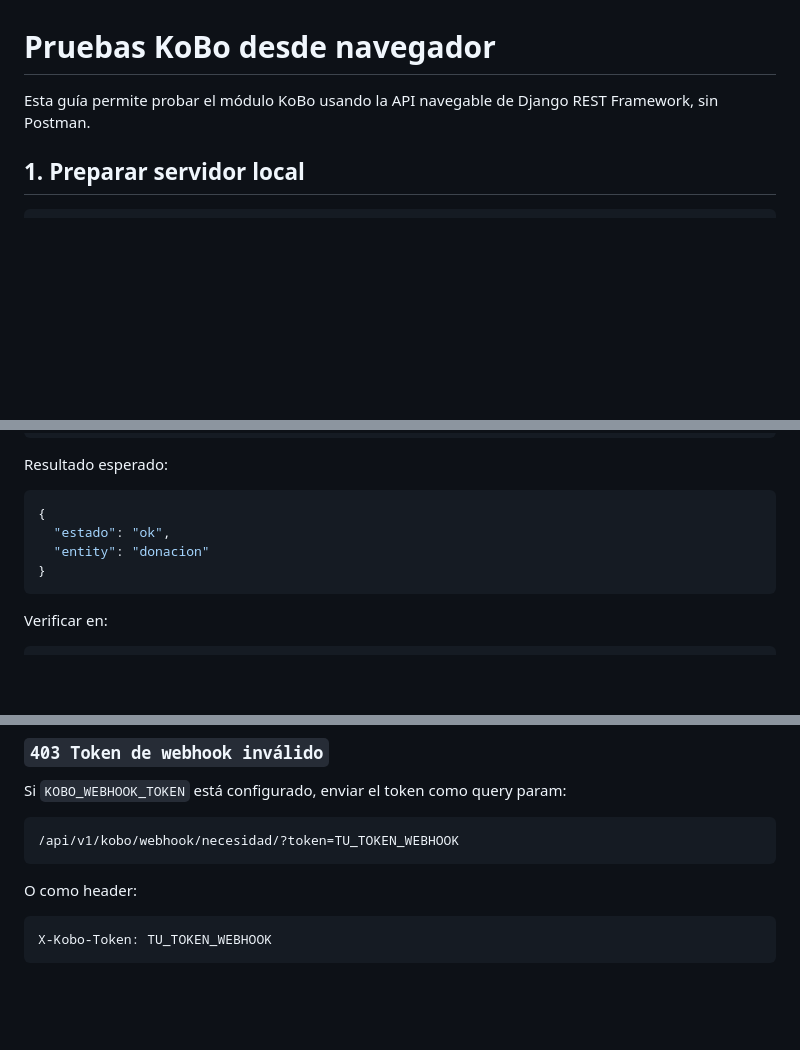
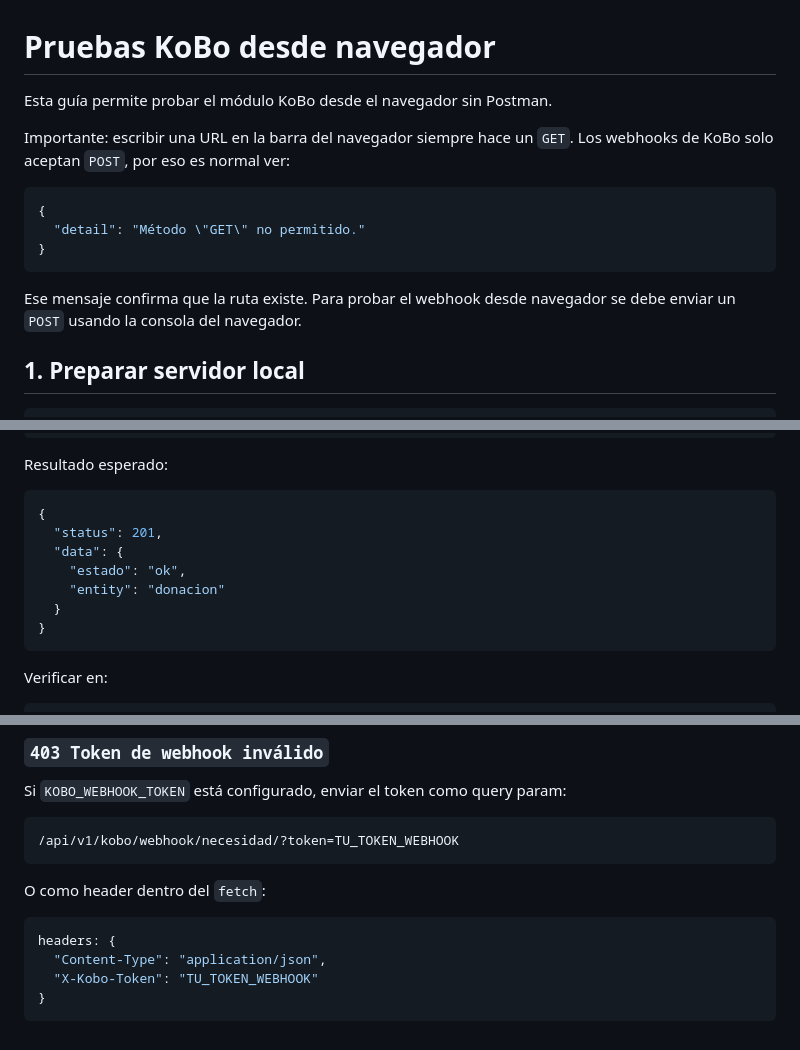
Before and after one commit to carlita2412/nexoapp, a Markdown page: docs/PRUEBAS_KOBO_NAVEGADOR.md, 3 parts joined by grey strips. GitHub-like rendering; blank space fills up the shorter version.

````diff
--- a/docs/PRUEBAS_KOBO_NAVEGADOR.md
+++ b/docs/PRUEBAS_KOBO_NAVEGADOR.md
@@ -1,6 +1,16 @@
 # Pruebas KoBo desde navegador
 
-Esta guía permite probar el módulo KoBo usando la API navegable de Django REST Framework, sin Postman.
+Esta guía permite probar el módulo KoBo desde el navegador sin Postman.
+
+Importante: escribir una URL en la barra del navegador siempre hace un `GET`. Los webhooks de KoBo solo aceptan `POST`, por eso es normal ver:
+
+```json
+{
+  "detail": "Método \"GET\" no permitido."
+}
+```
+
+Ese mensaje confirma que la ruta existe. Para probar el webhook desde navegador se debe enviar un `POST` usando la consola del navegador.
 
 ## 1. Preparar servidor local
 
@@ -143,8 +167,11 @@ Resultado esperado:
 
 ```json
 {
-  "estado": "ok",
-  "entity": "donacion"
+  "status": 201,
+  "data": {
+    "estado": "ok",
+    "entity": "donacion"
+  }
 }
 ```
 
@@ -200,8 +231,11 @@ Si `KOBO_WEBHOOK_TOKEN` está configurado, enviar el token como query param:
 /api/v1/kobo/webhook/necesidad/?token=TU_TOKEN_WEBHOOK
 ```
 
-O como header:
+O como header dentro del `fetch`:
 
-```text
-X-Kobo-Token: TU_TOKEN_WEBHOOK
+```javascript
+headers: {
+  "Content-Type": "application/json",
+  "X-Kobo-Token": "TU_TOKEN_WEBHOOK"
+}
 ```
````
Also changed, not shown: other parts of docs/PRUEBAS_KOBO_NAVEGADOR.md (+57 -39 lines).
